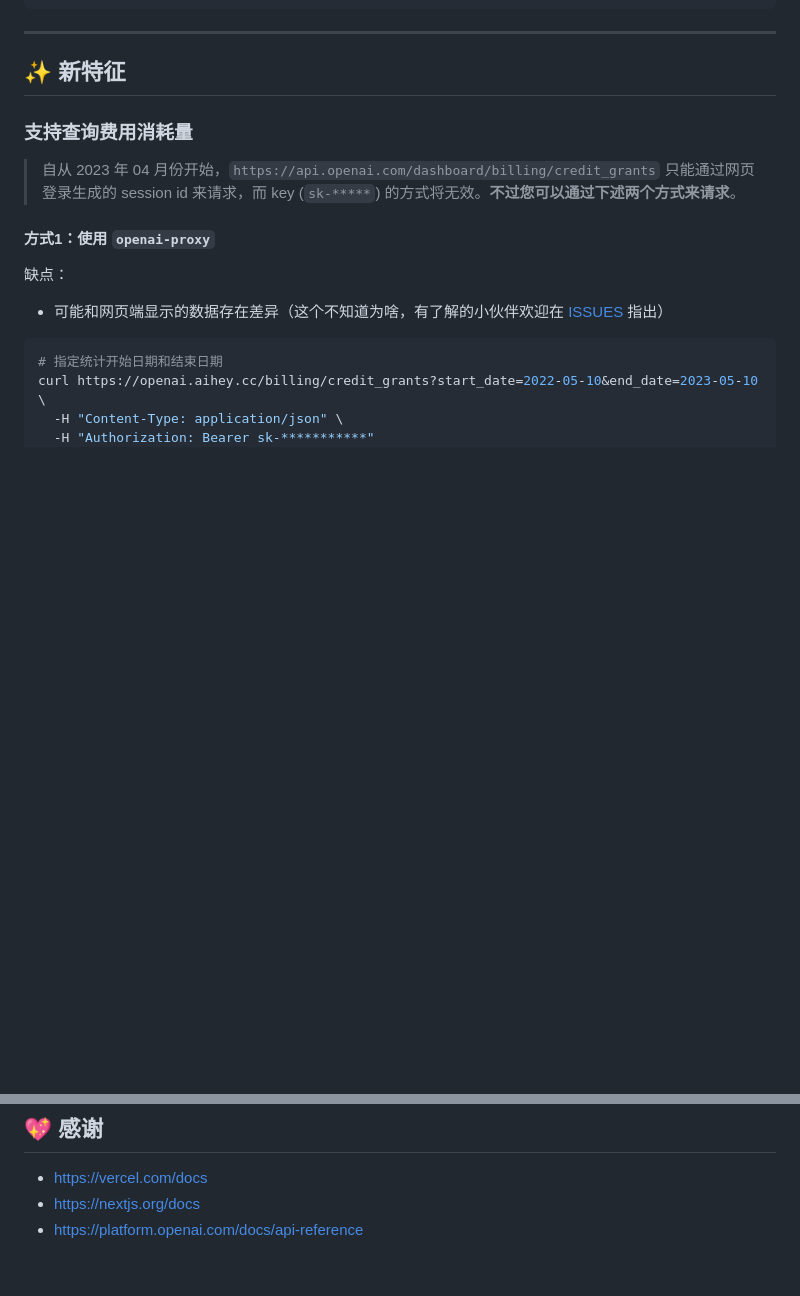
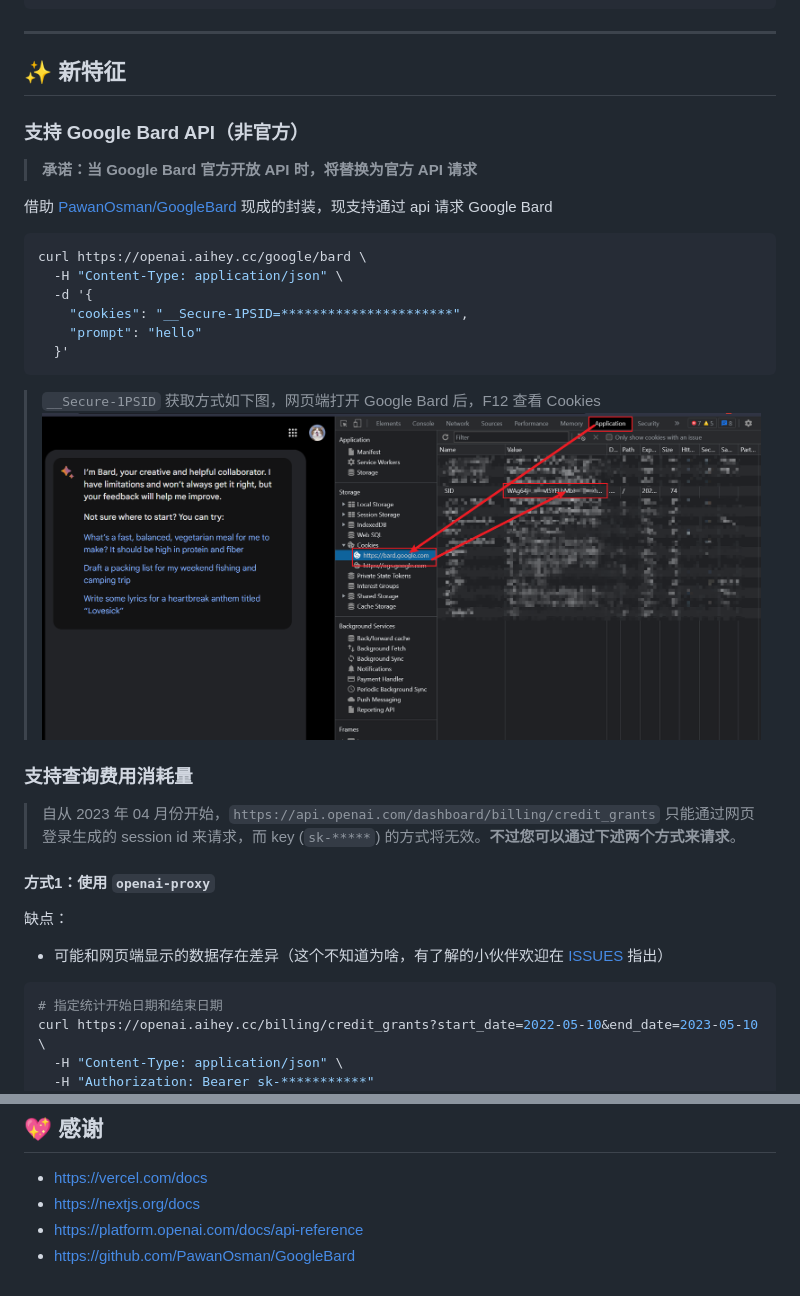
Before and after one commit to UNICKCHENG/openai-proxy, a Markdown page: readme.md, 2 parts joined by grey strips. Drawn GitHub-style; pictures changed too: assets/googlebard.png (added); blank space fills up the shorter version.

Commit message:
feat: add google bard api

````diff
--- a/readme.md
+++ b/readme.md
@@ -27,6 +27,24 @@ curl https://openai.aihey.cc/v1/chat/completions \
 ---
 
 ## ✨ 新特征
+
+### 支持 Google Bard API（非官方）
+
+> **承诺：当 Google Bard 官方开放 API 时，将替换为官方 API 请求**
+
+借助 [PawanOsman/GoogleBard](https://github.com/PawanOsman/GoogleBard) 现成的封装，现支持通过 api 请求 Google Bard
+
+```bash
+curl https://openai.aihey.cc/google/bard \
+  -H "Content-Type: application/json" \
+  -d '{
+    "cookies": "__Secure-1PSID=**********************",
+    "prompt": "hello"
+  }'
+```
+
+> `__Secure-1PSID` 获取方式如下图，网页端打开 Google Bard 后，F12 查看 Cookies
+> ![googlebard.png](assets/googlebard.png)
 
 ### 支持查询费用消耗量
 
@@ -102,3 +120,4 @@ cname-china.vercel-dns.com
 - <https://vercel.com/docs>
 - <https://nextjs.org/docs>
 - <https://platform.openai.com/docs/api-reference>
+- https://github.com/PawanOsman/GoogleBard
````
Also changed, not shown: 6 other files.
